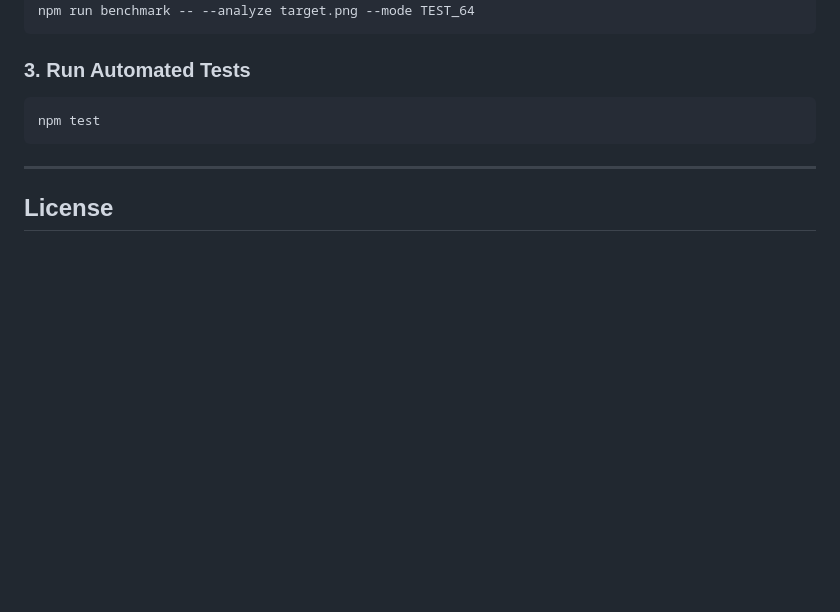
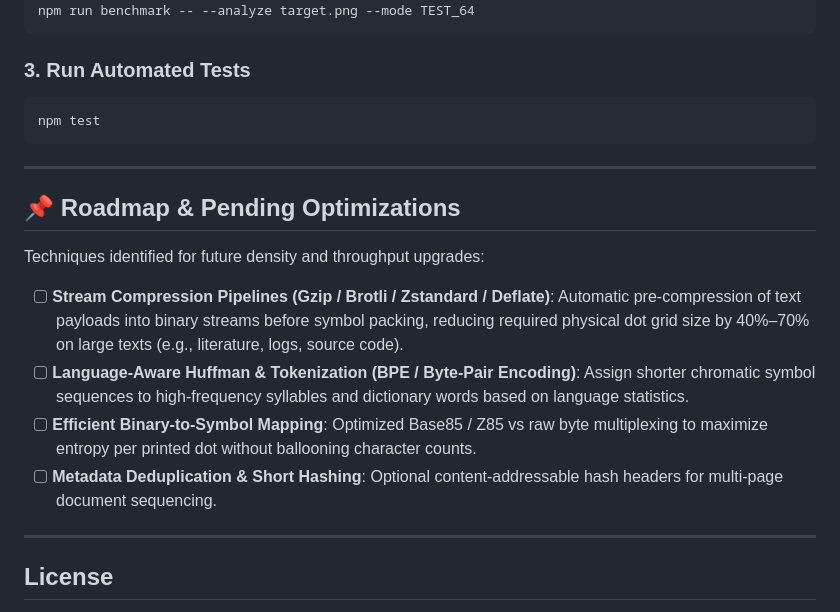
Before and after one commit to aoxilus/ChromaMatrix, a Markdown page: README.md, the part around the change. GitHub-like rendering; blank space fills up the shorter version.

Commit message:
docs: add compression & tokenization roadmap items 🥑

```diff
--- a/README.md
+++ b/README.md
@@ -71,6 +71,17 @@ npm test
 
 ---
 
+## 📌 Roadmap & Pending Optimizations
+
+Techniques identified for future density and throughput upgrades:
+
+- [ ] **Stream Compression Pipelines (Gzip / Brotli / Zstandard / Deflate)**: Automatic pre-compression of text payloads into binary streams before symbol packing, reducing required physical dot grid size by 40%–70% on large texts (e.g., literature, logs, source code).
+- [ ] **Language-Aware Huffman & Tokenization (BPE / Byte-Pair Encoding)**: Assign shorter chromatic symbol sequences to high-frequency syllables and dictionary words based on language statistics.
+- [ ] **Efficient Binary-to-Symbol Mapping**: Optimized Base85 / Z85 vs raw byte multiplexing to maximize entropy per printed dot without ballooning character counts.
+- [ ] **Metadata Deduplication & Short Hashing**: Optional content-addressable hash headers for multi-page document sequencing.
+
+---
+
 ## License
 
 Licensed under the **Creative Commons Attribution-NonCommercial-ShareAlike 4.0 International (CC BY-NC-SA 4.0)** license. See [`LICENSE`](LICENSE) for details.
```
